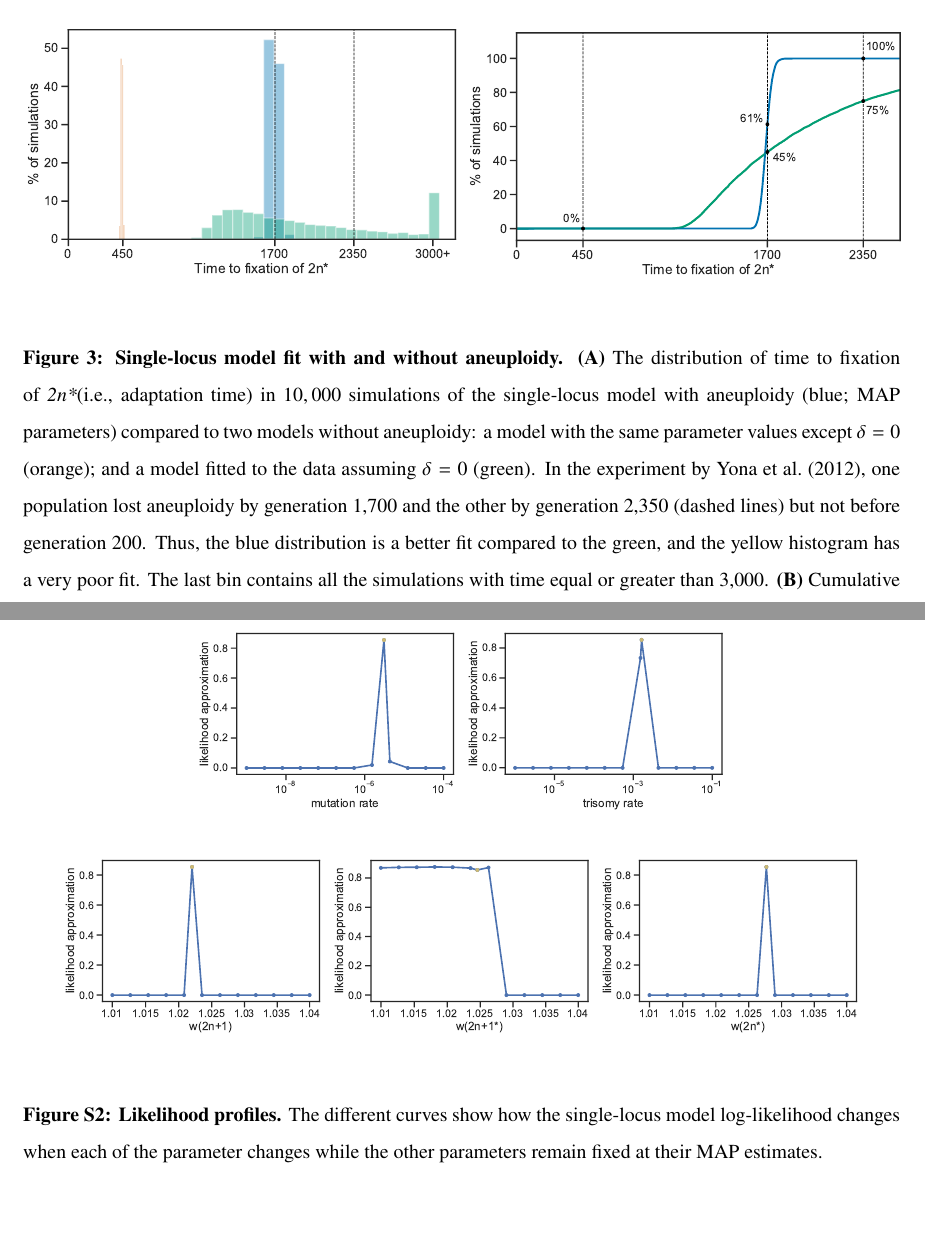
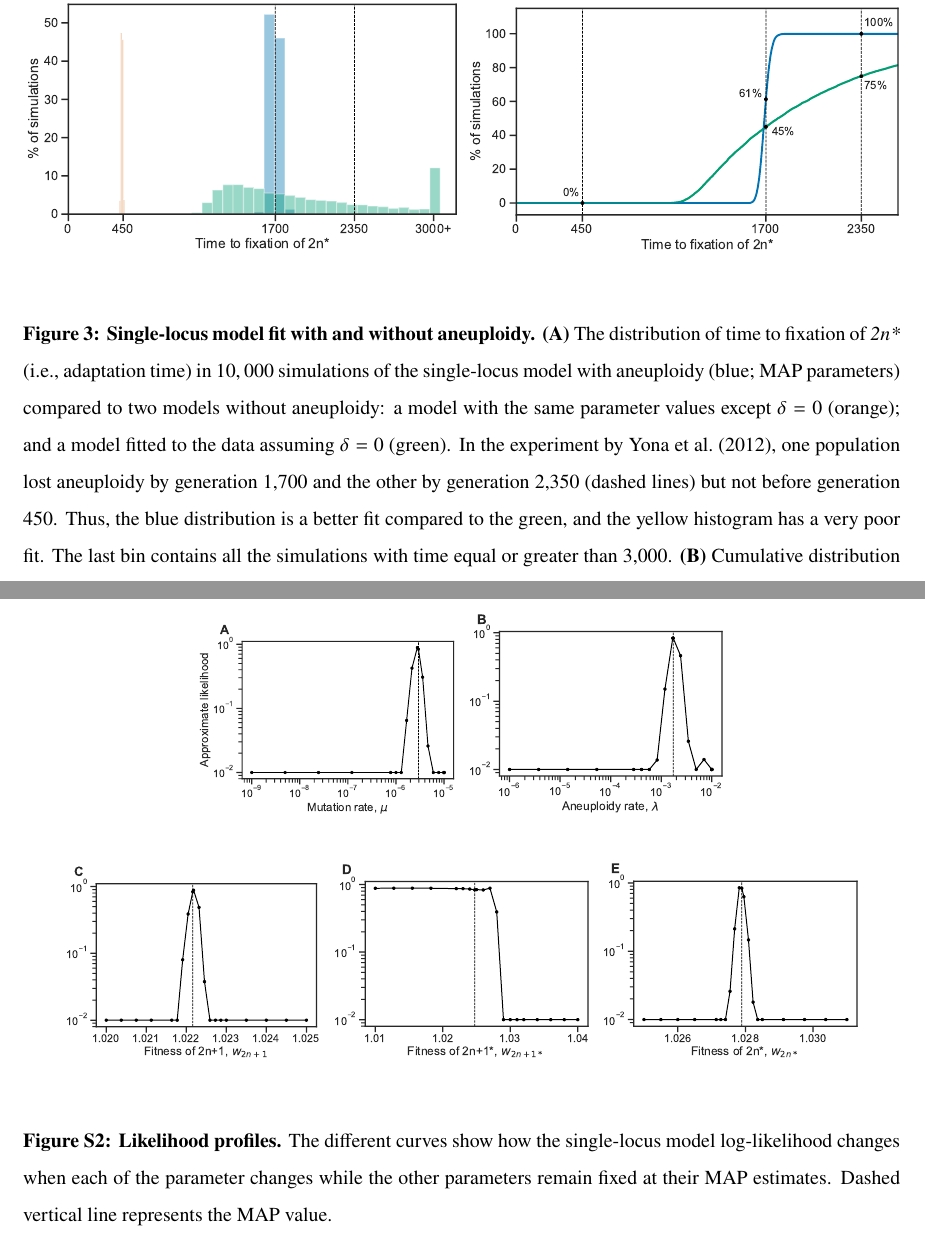
Before and after one commit to yoavram-lab/Heatrisomy, a LaTeX paper (ms/ms.tex): two parts of pages 12 and 21 of 23, joined at a grey line, cut so that both start at the same text, the shorter picture padded with empty space. Compiled offline with pdfLaTeX.

Commit message:
some more figures fixes; updated fig s2 - sensitivity analysis figure

```diff
--- a/ms/ms.tex
+++ b/ms/ms.tex
@@ -492,15 +492,14 @@ We can see that the mutation rate estimate in this model is much lower than in t
       \includegraphics[width=\textwidth]{../figures/fixation-plot-b.pdf}
       \label{fig:fit-cumulative}
   \end{subfigure}
-  % TODO please add A and B to the figures themselves, not using latex.
-  % remove legends
   \caption{
     \textbf{Single-locus model fit with and without aneuploidy.}
-    \textbf{(A)} The distribution of time to fixation of \eumt (i.e., adaptation time) in $10,000$ simulations of the single-locus model with aneuploidy (blue; MAP parameters) compared to two models without aneuploidy: a model with the same parameter values except $\delta=0$ (orange); and a model fitted to the data assuming $\delta=0$ (green).
-In the experiment by \citet{Yona2012}, one population lost aneuploidy by generation 1,700 and the other by generation 2,350 (dashed lines) but not before generation 200. Thus, the blue distribution is a better fit compared to the green, and the yellow histogram has a very poor fit.
+    \textbf{(A)} The distribution of time to fixation of \eumt\ (i.e., adaptation time) in $10,000$ simulations of the single-locus model with aneuploidy (blue; MAP parameters) compared to two models without aneuploidy: a model with the same parameter values except $\delta=0$ (orange); and a model fitted to the data assuming $\delta=0$ (green).
+%TODO_YR is it ok the paragraph below?  Green bars don't relate to aneuploidy lost, but to 2n* fixation...so it should be "the adaptation time of one generation was 1700.."? Correct?
+In the experiment by \citet{Yona2012}, one population lost aneuploidy by generation 1,700 and the other by generation 2,350 (dashed lines) but not before generation 450. Thus, the blue distribution is a better fit compared to the green, and the yellow histogram has a very poor fit.
 The last bin contains all the simulations with time equal or greater than 3,000.
     \textbf{(B)}
-	Cumulative distribution of the time to fixation of \eumt\ in 10,000 simulations using the MAP estimate with and without aneuploidy in blue and green, respectively.
+	Cumulative distribution of the time to fixation of \eumt\ in 10,000 simulations using the MAP estimate with and without aneuploidy in blue and green, respectively. %TODO_YR shouldn't we write here about green that it is like in (A) - same MAP as with aneuploidy but with delta=0
      The MAP likelihood (\autoref{eq:heatstress-likelihood}) is 0.84 and 0.67 with and without aneuploidy, respectively.
      }
   \label{fig:2n*-fixation}
@@ -602,35 +601,31 @@ Minerva Stiftung Center for Lab Evolution (YR).
 \begin{figure}[p]
   \centering
   \begin{subfigure}{0.3\textwidth}
-      \includegraphics[width=\textwidth]{../figures/sensitivity-mutation-rate-plot.pdf}
+      \includegraphics[width=\textwidth]{../figures/sensitivity-A.pdf}
       \label{fig:sensitivity-mutation}
   \end{subfigure}
   \begin{subfigure}{0.3\textwidth}
-      \includegraphics[width=\textwidth]{../figures/sensitivity-trisomy-rate-plot.pdf}
+      \includegraphics[width=\textwidth]{../figures/sensitivity-B.pdf}
       \label{fig:sensitivity-aneuploidy}
   \end{subfigure}
   \\
    \begin{subfigure}{0.3\textwidth}
-      \includegraphics[width=\textwidth]{../figures/sensitivity-w(2n+1)-plot.pdf}
+      \includegraphics[width=\textwidth]{../figures/sensitivity-C.pdf}
       \label{fig:sensitivity-anwt}
   \end{subfigure}
     \begin{subfigure}{0.3\textwidth}
-      \includegraphics[width=\textwidth]{../figures/sensitivity-w(2n+1*)-plot.pdf}
+      \includegraphics[width=\textwidth]{../figures/sensitivity-D.pdf}
       \label{fig:sensitivity-anmt}
   \end{subfigure}
     \begin{subfigure}{0.3\textwidth}
-      \includegraphics[width=\textwidth]{../figures/sensitivity-w(2n*)-plot.pdf}
+      \includegraphics[width=\textwidth]{../figures/sensitivity-E.pdf}
       \label{fig:sensitivity-eumt}
   \end{subfigure}
   \caption{
-    \textbf{Likelihood profiles.} The different curves show how the single-locus model log-likelihood changes when each of the parameter changes while the other parameters remain fixed at their MAP estimates.
+    \textbf{Likelihood profiles.} The different curves show how the single-locus model log-likelihood changes when each of the parameter changes while the other parameters remain fixed at their MAP estimates. Dashed vertical line represents the MAP value.
   }
-  % TODO mark the MAP parameter on the figure with a vertical line
-  % show the log-likelihood rather than the likelihood
-  % can we add more points?
-  % x labels start with capital letter, should include the parameter (Mutation rate, $\mu$) and the name (Fitness of 2n+1, w_{2n+1}), dont use w(xxx) but rather w_{xxx} as in the main text
-  % y label "Approximate log-likelihood"
   % trisomy rate -> aneuploidy gain rate
+  % TODO_YR: To call it aneuploidy gain rate? Because it is loss rate too. I think we called it aneuploidy rate before.
   \label{fig:sensitivity}
 \end{figure}
 
```
Also changed, not shown: figures/convergence-p1_mr.pdf, figures/convergence-p2_tr.pdf, figures/convergence-p3_w1.pdf, figures/convergence-p4_w2.pdf, figures/convergence-p5_w3.pdf, figures/ess.pdf, figures/fixation-plot-a.pdf, figures/fixation-plot-b.pdf, figures/sensitivity-A.pdf (added), figures/sensitivity-B.pdf (added), figures/sensitivity-C.pdf (added), figures/sensitivity-D.pdf (added), figures/sensitivity-E.pdf (added), figures/sensitivity-mutation-rate-plot.pdf (deleted), 5 more files, 5 other files.
